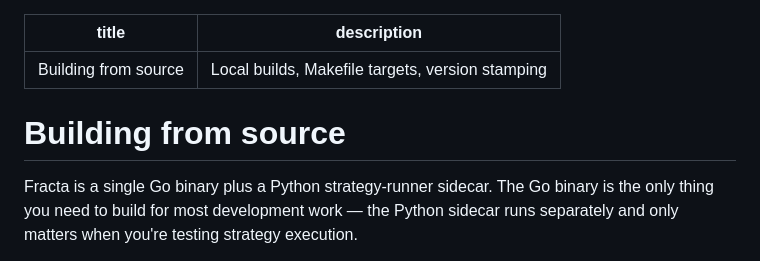
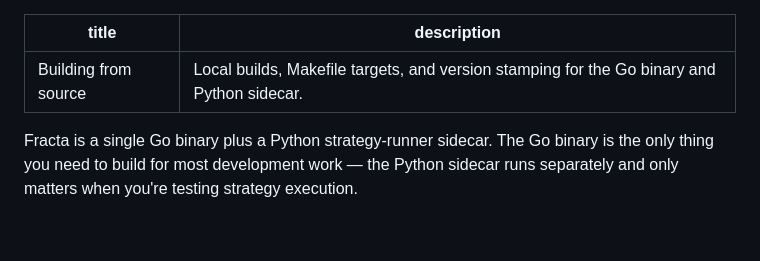
Before and after one commit to darkquasar/fracta, a Markdown page: docs/development/building.md, the part around the change. GitHub-like rendering; blank space fills up the shorter version.

```diff
--- a/docs/development/building.md
+++ b/docs/development/building.md
@@ -1,9 +1,7 @@
 ---
 title: Building from source
-description: Local builds, Makefile targets, version stamping
+description: Local builds, Makefile targets, and version stamping for the Go binary and Python sidecar.
 ---
-
-# Building from source
 
 Fracta is a single Go binary plus a Python strategy-runner sidecar. The Go binary is the only thing you need to build for most development work — the Python sidecar runs separately and only matters when you're testing strategy execution.
 
```
Also changed, not shown: docs/development/ci-and-tests.md (+1 -3 lines), docs/development/overview.md (+2 -4 lines).
